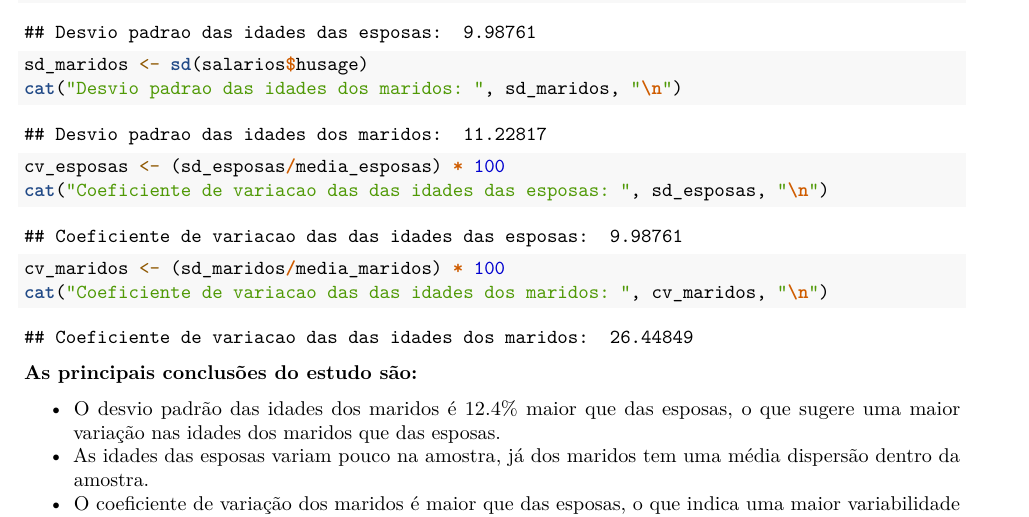
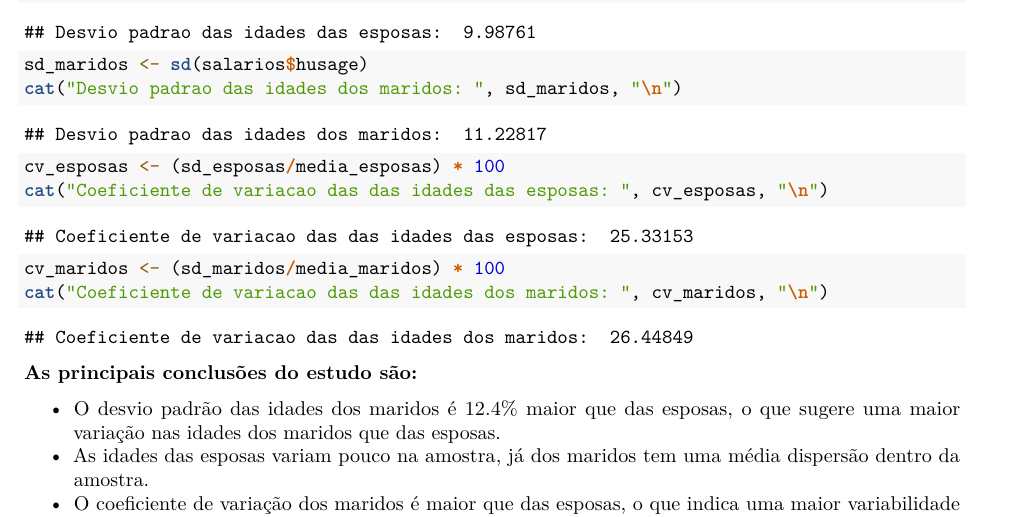
Before and after one commit to raraujor/iaap-ufpr-IAA004-estatistica-aplicada-I, an R Markdown document (trabalho-iaa04.Rmd): part of page 8 of 12, cut so that both start at the same text. The pictures show the output file trabalho-iaa04.pdf that the author committed with the source.

Commit message:
Add files via upload

```diff
--- a/trabalho-iaa04.Rmd
+++ b/trabalho-iaa04.Rmd
@@ -125,7 +125,7 @@ sd_maridos <- sd(salarios$husage)
 cat("Desvio padrao das idades dos maridos: ", sd_maridos, "\n")
 
 cv_esposas <- (sd_esposas/media_esposas) * 100
-cat("Coeficiente de variacao das das idades das esposas: ", sd_esposas, "\n")
+cat("Coeficiente de variacao das das idades das esposas: ", cv_esposas, "\n")
 
 cv_maridos <- (sd_maridos/media_maridos) * 100
 cat("Coeficiente de variacao das das idades dos maridos: ", cv_maridos, "\n")
```
Also changed, not shown: trabalho-iaa04.pdf.
